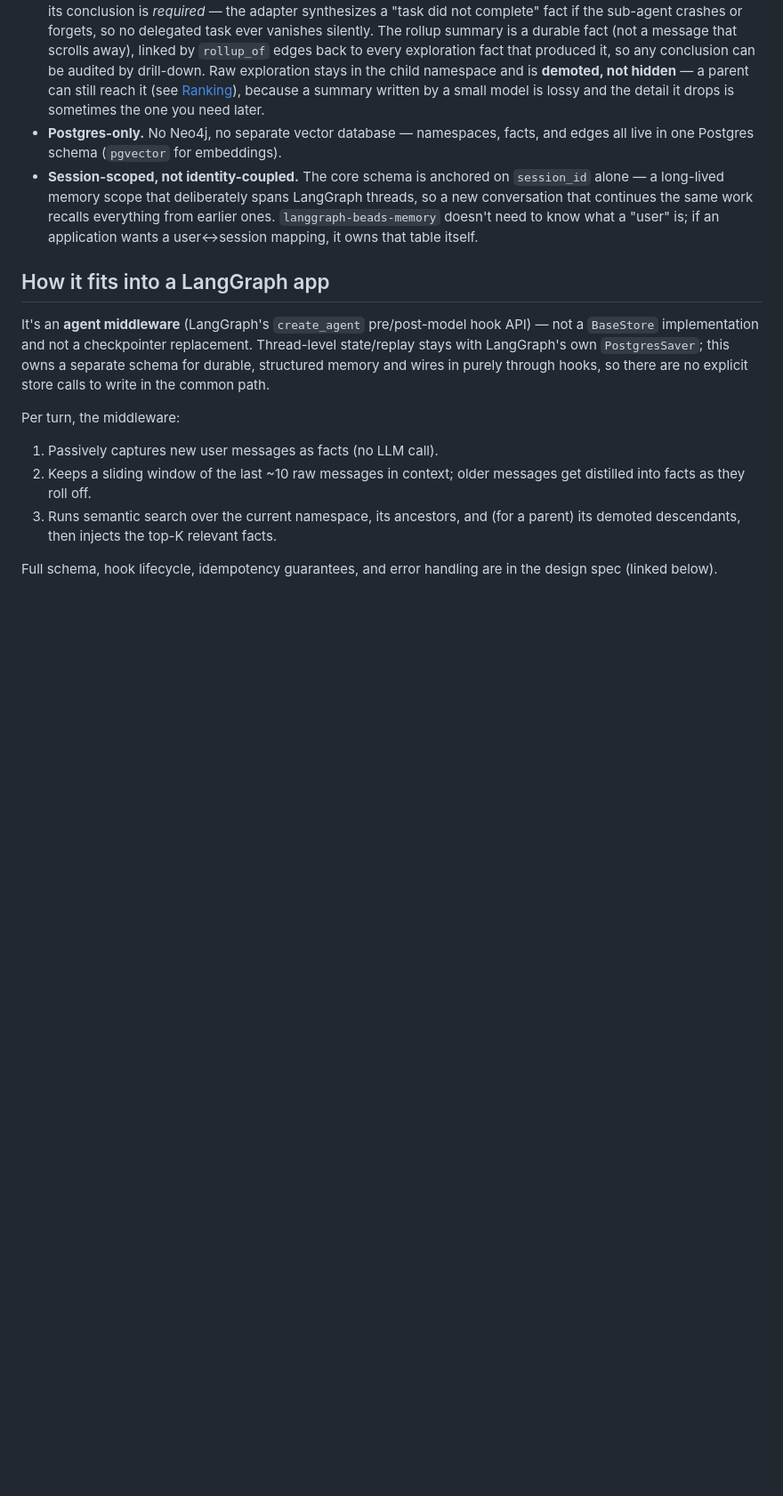
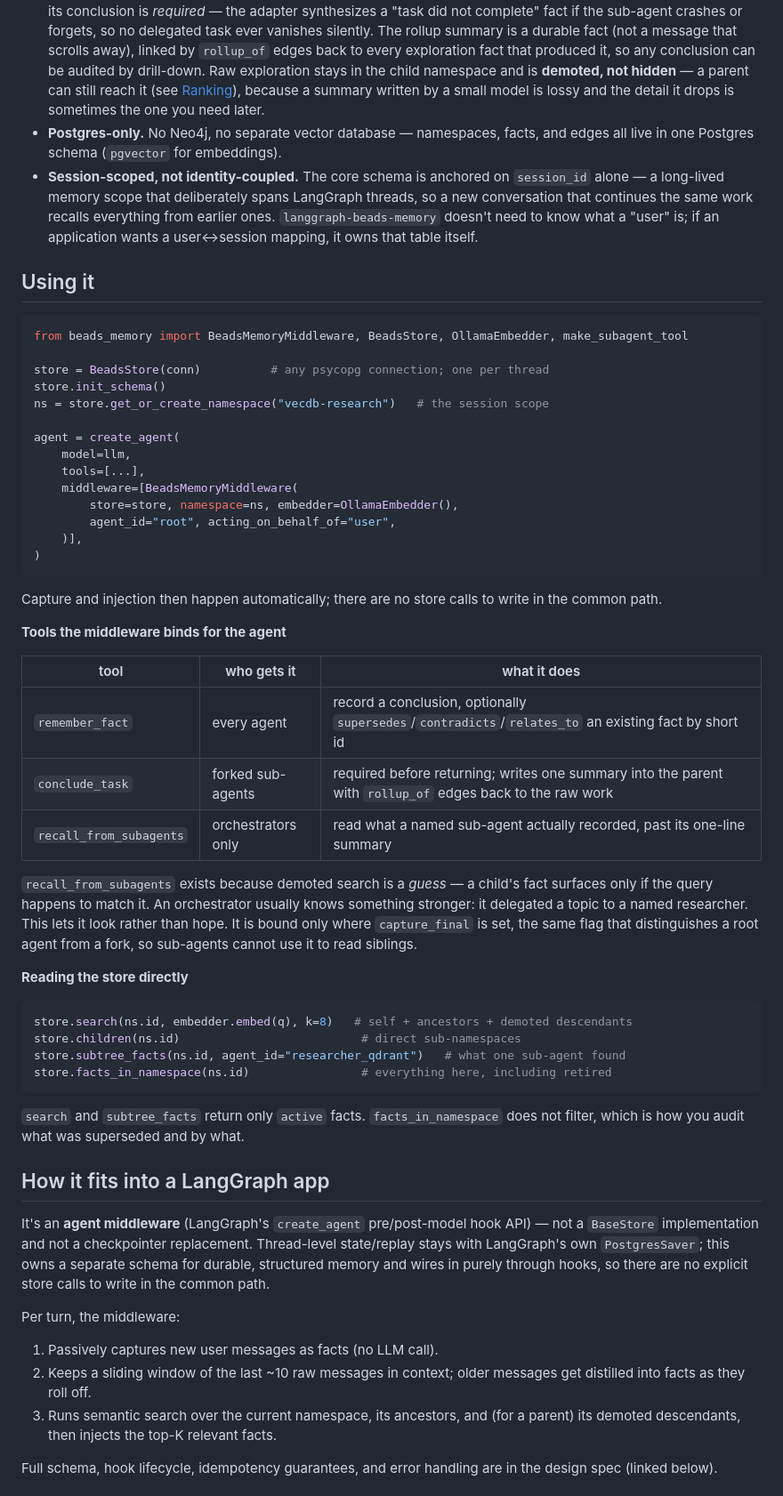
Before and after one commit to masterkidan/langgraph-beads-memory, a Markdown page: README.md, the part around one of its changes. Shown at 89% size. Drawn GitHub-style; blank space fills up the shorter version.

````diff
--- a/README.md
+++ b/README.md
@@ -157,6 +158,55 @@ LangGraph ships two memory primitives: a checkpointer for thread-scoped state, a
 - **Postgres-only.** No Neo4j, no separate vector database — namespaces, facts, and edges all live in one Postgres schema (`pgvector` for embeddings).
 - **Session-scoped, not identity-coupled.** The core schema is anchored on `session_id` alone — a long-lived memory scope that deliberately spans LangGraph threads, so a new conversation that continues the same work recalls everything from earlier ones. `langgraph-beads-memory` doesn't need to know what a "user" is; if an application wants a user↔session mapping, it owns that table itself.
 
+## Using it
+
+```python
+from beads_memory import BeadsMemoryMiddleware, BeadsStore, OllamaEmbedder, make_subagent_tool
+
+store = BeadsStore(conn)          # any psycopg connection; one per thread
+store.init_schema()
+ns = store.get_or_create_namespace("vecdb-research")   # the session scope
+
+agent = create_agent(
+    model=llm,
+    tools=[...],
+    middleware=[BeadsMemoryMiddleware(
+        store=store, namespace=ns, embedder=OllamaEmbedder(),
+        agent_id="root", acting_on_behalf_of="user",
+    )],
+)
+```
+
+Capture and injection then happen automatically; there are no store calls to
+write in the common path.
+
+**Tools the middleware binds for the agent**
+
+| tool | who gets it | what it does |
+|---|---|---|
+| `remember_fact` | every agent | record a conclusion, optionally `supersedes`/`contradicts`/`relates_to` an existing fact by short id |
+| `conclude_task` | forked sub-agents | required before returning; writes one summary into the parent with `rollup_of` edges back to the raw work |
+| `recall_from_subagents` | orchestrators only | read what a named sub-agent actually recorded, past its one-line summary |
+
+`recall_from_subagents` exists because demoted search is a *guess* — a child's
+fact surfaces only if the query happens to match it. An orchestrator usually
+knows something stronger: it delegated a topic to a named researcher. This lets
+it look rather than hope. It is bound only where `capture_final` is set, the
+same flag that distinguishes a root agent from a fork, so sub-agents cannot use
+it to read siblings.
+
+**Reading the store directly**
+
+```python
+store.search(ns.id, embedder.embed(q), k=8)   # self + ancestors + demoted descendants
+store.children(ns.id)                          # direct sub-namespaces
+store.subtree_facts(ns.id, agent_id="researcher_qdrant")   # what one sub-agent found
+store.facts_in_namespace(ns.id)                # everything here, including retired
+```
+
+`search` and `subtree_facts` return only `active` facts. `facts_in_namespace`
+does not filter, which is how you audit what was superseded and by what.
+
 ## How it fits into a LangGraph app
 
 It's an **agent middleware** (LangGraph's `create_agent` pre/post-model hook API) — not a `BaseStore` implementation and not a checkpointer replacement. Thread-level state/replay stays with LangGraph's own `PostgresSaver`; this owns a separate schema for durable, structured memory and wires in purely through hooks, so there are no explicit store calls to write in the common path.
````
Also changed, not shown: other parts of README.md (+10 -5 lines), results/README.md (+19 -0 lines).
